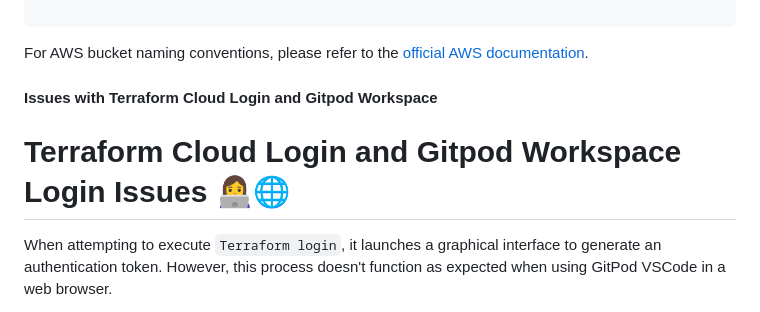
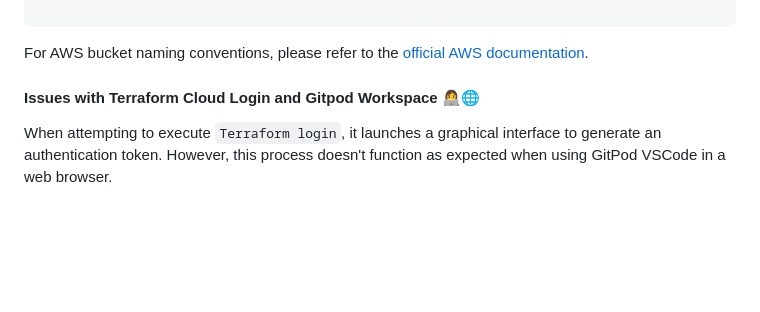
Before and after one commit to snehpalkaur/terraform-beginner-bootcamp-2023, a Markdown page: README.md, the part around the change. Rendered like a GitHub page; blank space fills up the shorter version.

```diff
--- a/README.md
+++ b/README.md
@@ -232,9 +232,7 @@ aws_s3_bucket.example: Creating...
  For AWS bucket naming conventions, please refer to the [official AWS documentation](https://docs.aws.amazon.com/AmazonS3/latest/userguide/bucketnamingrules.html).
 
 
-#### Issues with Terraform Cloud Login and Gitpod Workspace
-
-# Terraform Cloud Login and Gitpod Workspace Login Issues 👩‍💻🌐
+#### Issues with Terraform Cloud Login and Gitpod Workspace 👩‍💻🌐
 
 When attempting to execute `Terraform login`, it launches a graphical interface to generate an authentication token. However, this process doesn't function as expected when using GitPod VSCode in a web browser.
 
```
